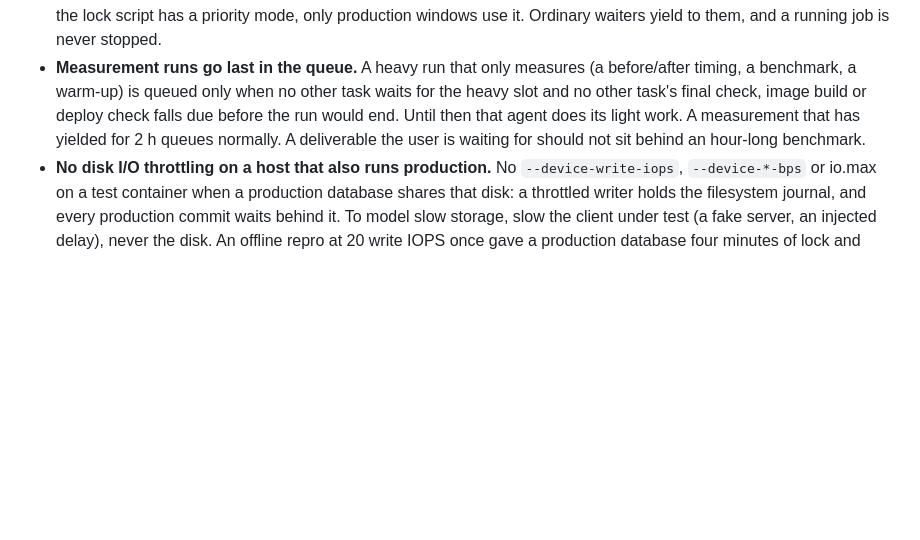
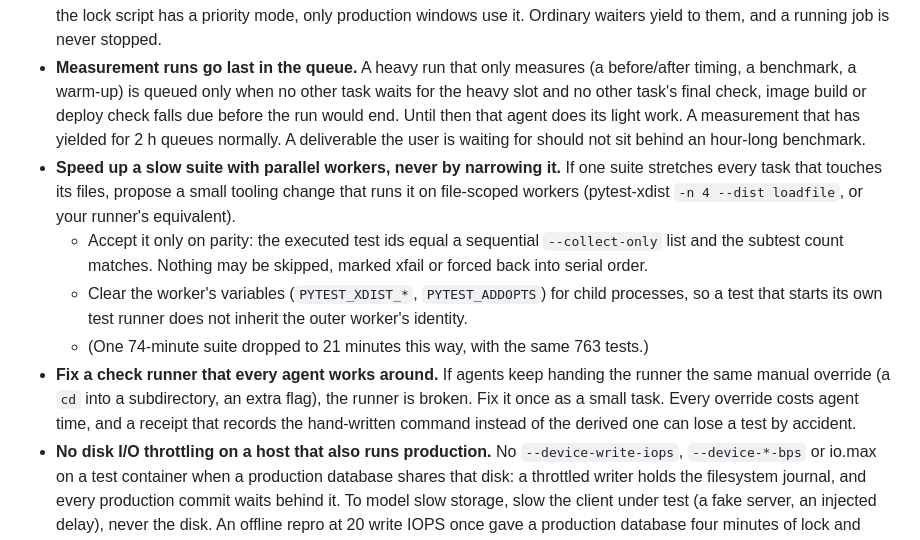
Before and after one commit to nhype/telegram-harness, a Markdown page: skills/harness-controller/SKILL.md, the part around the change. GitHub-like rendering; blank space fills up the shorter version.

Commit message:
controller skill: speed up slow suites by parallel workers with parity; fix runners agents work around
Co-Authored-By: Claude Opus 5.5 <noreply@anthropic.com>

```diff
--- a/skills/harness-controller/SKILL.md
+++ b/skills/harness-controller/SKILL.md
@@ -266,6 +266,18 @@ of main, a formatting-only edit, a "run it once more") can double a task's lengt
   final check, image build or deploy check falls due before the run would end. Until then that agent
   does its light work. A measurement that has yielded for 2 h queues normally. A deliverable the user is
   waiting for should not sit behind an hour-long benchmark.
+- **Speed up a slow suite with parallel workers, never by narrowing it.** If one suite stretches every
+  task that touches its files, propose a small tooling change that runs it on file-scoped workers
+  (pytest-xdist `-n 4 --dist loadfile`, or your runner's equivalent).
+  - Accept it only on parity: the executed test ids equal a sequential `--collect-only` list and the
+    subtest count matches. Nothing may be skipped, marked xfail or forced back into serial order.
+  - Clear the worker's variables (`PYTEST_XDIST_*`, `PYTEST_ADDOPTS`) for child processes, so a test that
+    starts its own test runner does not inherit the outer worker's identity.
+  - (One 74-minute suite dropped to 21 minutes this way, with the same 763 tests.)
+- **Fix a check runner that every agent works around.** If agents keep handing the runner the same
+  manual override (a `cd` into a subdirectory, an extra flag), the runner is broken. Fix it once as a
+  small task. Every override costs agent time, and a receipt that records the hand-written command
+  instead of the derived one can lose a test by accident.
 - **No disk I/O throttling on a host that also runs production.** No `--device-write-iops`,
   `--device-*-bps` or io.max on a test container when a production database shares that disk: a
   throttled writer holds the filesystem journal, and every production commit waits behind it. To model
```
